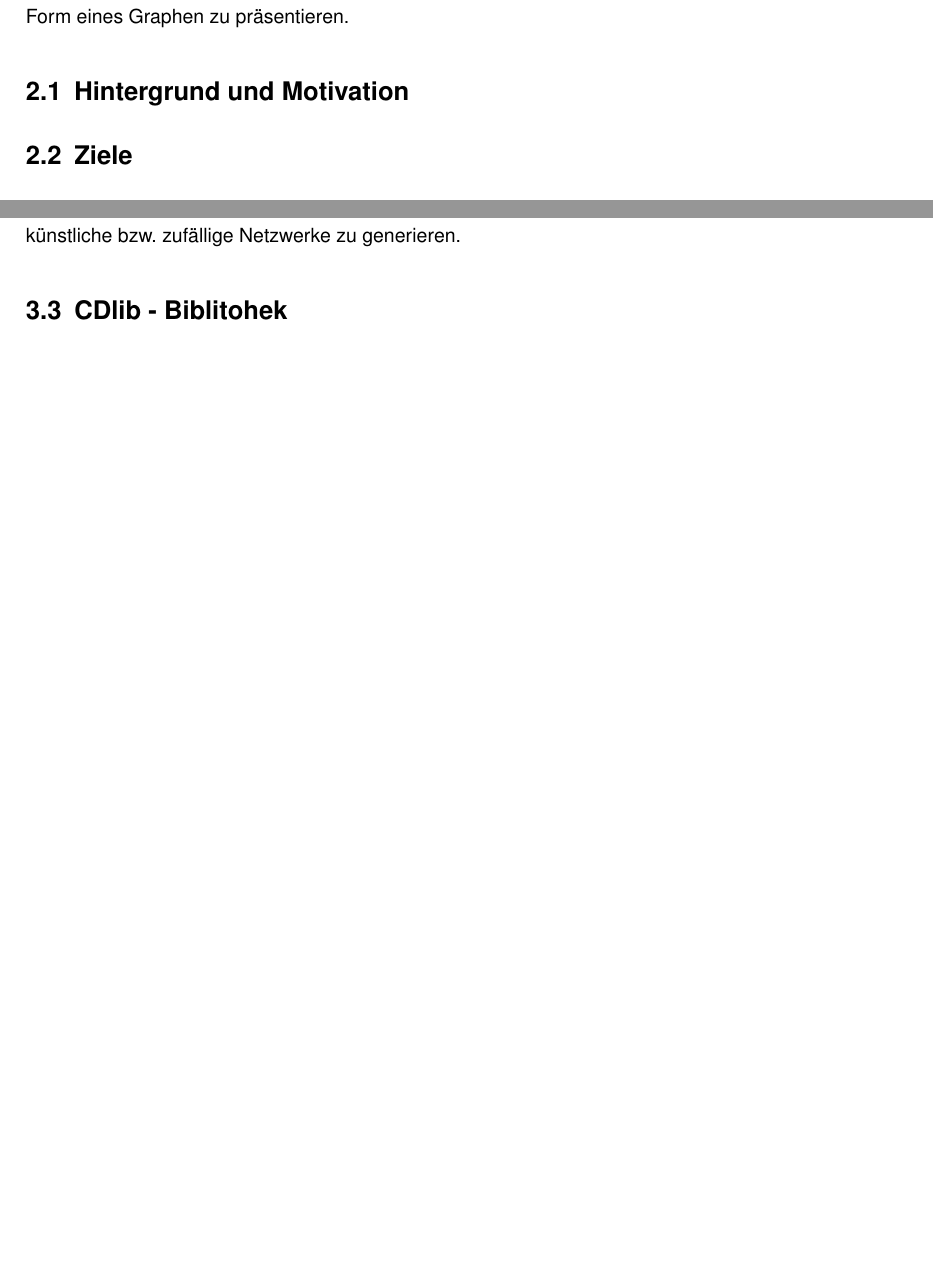
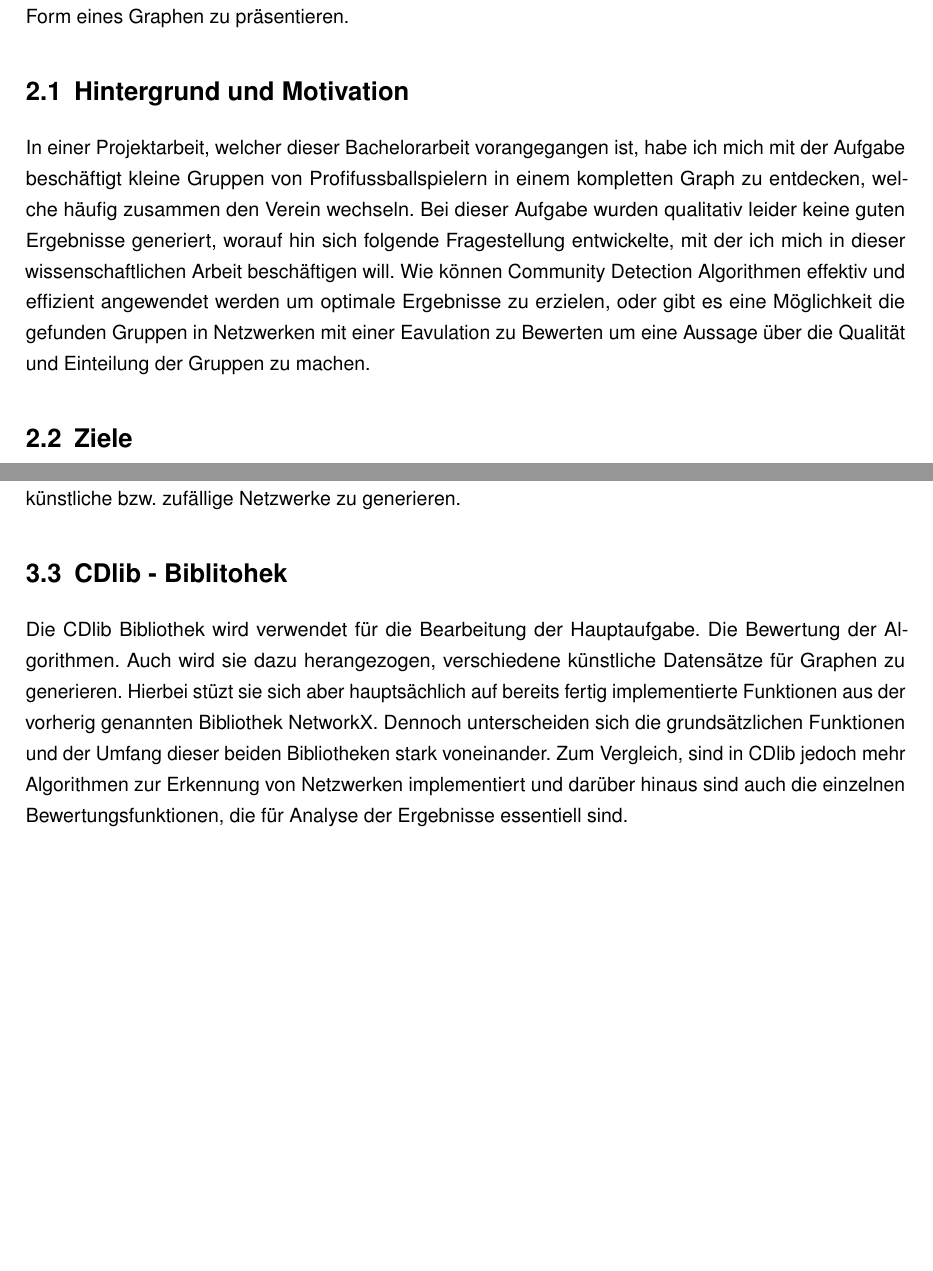
Before and after one commit to konmar05/Bachelorarbeit_CommunityDetection, a LaTeX thesis (latex-bachelorarbeit-template/thesis.tex, which reads latex-bachelorarbeit-template/source/100_introduction.tex): two parts of pages 13 and 15 of 38, joined at a grey line, cut so that both start at the same text, the shorter picture padded with empty space. Compiled offline with pdfLaTeX.

Commit message:
changes chapter Hintergrund und Motivation

```diff
--- a/latex-bachelorarbeit-template/source/100_introduction.tex
+++ b/latex-bachelorarbeit-template/source/100_introduction.tex
@@ -83,6 +83,7 @@ Das Tabellenverzeichnis wird automatosch erstellt, wie die Folgende Beispieltabl
 In der modernen Zeit der Digitalisierung spielt die effiziente und effektive Verarbeitung von Daten eine entscheidende Rolle. Dabei stellt sich auch die Frage, wie Datensätze am besten dargestellt werden können, um die richtigen Informationen leicht erkennbar zu machen. Neben den bekannten Formen wie Balken-, Kreis- oder Liniendiagrammen besteht in der Informatik auch die Möglichkeit, Datensätze in Form eines Graphen zu präsentieren.
 
 \section{Hintergrund und Motivation}\index{Hintergrund und Motivation}\label{Hintergrund und Motivation}
+In einer Projektarbeit, welcher dieser Bachelorarbeit vorangegangen ist, habe ich mich mit der Aufgabe beschäftigt kleine Gruppen von Profifussballspielern in  einem kompletten Graph zu entdecken, welche häufig zusammen den Verein wechseln. Bei dieser Aufgabe wurden qualitativ leider keine guten Ergebnisse generiert, worauf hin sich folgende Fragestellung  entwickelte, mit der ich mich in dieser wissenschaftlichen Arbeit beschäftigen will. Wie können Community Detection Algorithmen effektiv und effizient angewendet werden um optimale Ergebnisse zu erzielen, oder gibt es eine Möglichkeit die gefunden Gruppen in Netzwerken mit einer Eavulation zu Bewerten um eine Aussage über die Qualität und Einteilung der Gruppen zu machen.
 
 \section{Ziele}\index{Ziele}\label{Ziele}
 Das Hauptziel dieser Bachelorarbeit ist es, eine umfassende Bewertung von Community Detection Algorithmen mithilfe der CDlib-Bibliothek durchzuführen. Dabei liegt der Fokus auf der Analyse und Vergleich der Leistungsfähigkeit verschiedener Algorithmen bei der Erkennung von Gemeinschaftsstrukturen in komplexen Netzwerken. Die Arbeit strebt an, Erkenntnisse über die Stärken und Schwächen der Algorithmen zu gewinnen und ihre Anwendbarkeit in verschiedenen Domänen zu untersuchen. Darüber hinaus sollen konkrete Anwendungsbeispiele der CDlib-Bibliothek vorgestellt werden, um ihre Wirksamkeit in realen Szenarien zu demonstrieren. Das langfristige Ziel ist es, zur Weiterentwicklung und Verbesserung von Community Detection Techniken beizutragen und eine solide Grundlage für zukünftige Forschung und Anwendungen auf diesem Gebiet zu schaffen.
@@ -101,6 +102,7 @@ Das Hauptziel dieser Bachelorarbeit ist es, eine umfassende Bewertung von Commun
 NetworkX ist eine Bibliothek für die Scriptsprache Python und bietet umfassende Möglichkeiten Datensätze in Form von Graphen zu visuallisieren. Es werden darüber hinaus auch Funktionen angeboten um künstliche bzw. zufällige Netzwerke zu generieren.
 
 \section{CDlib - Biblitohek}\index{CDlib - Bibliothek}\label{CDlib - Bibliothek}
+Die CDlib Bibliothek wird verwendet für die Bearbeitung der Hauptaufgabe. Die Bewertung der Algorithmen. Auch wird sie dazu herangezogen, verschiedene künstliche Datensätze für Graphen zu generieren. Hierbei stüzt sie sich aber hauptsächlich auf bereits fertig implementierte Funktionen aus der vorherig genannten Bibliothek NetworkX. Dennoch unterscheiden sich die grundsätzlichen Funktionen und der Umfang dieser beiden Bibliotheken stark voneinander. Zum Vergleich, sind in CDlib jedoch mehr Algorithmen zur Erkennung von Netzwerken implementiert und darüber hinaus sind auch die einzelnen Bewertungsfunktionen, die für Analyse der Ergebnisse essentiell sind.
 
 \chapter{Durchführung der Bewertung}\index{Durchführung der Bewertung}
 
```
Also changed, not shown: latex-bachelorarbeit-template/thesis.pdf, 4 other files.
